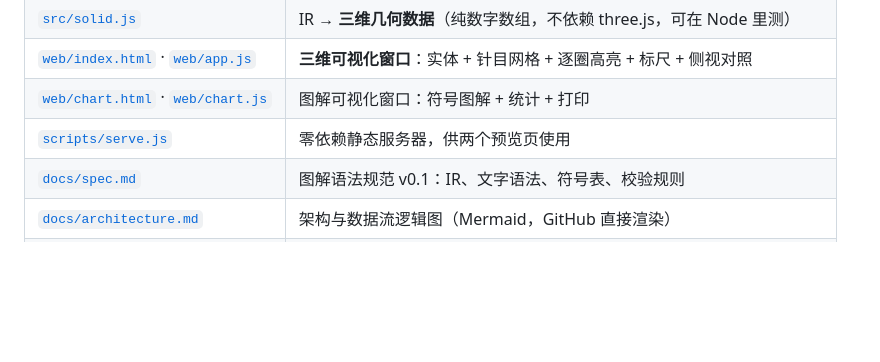
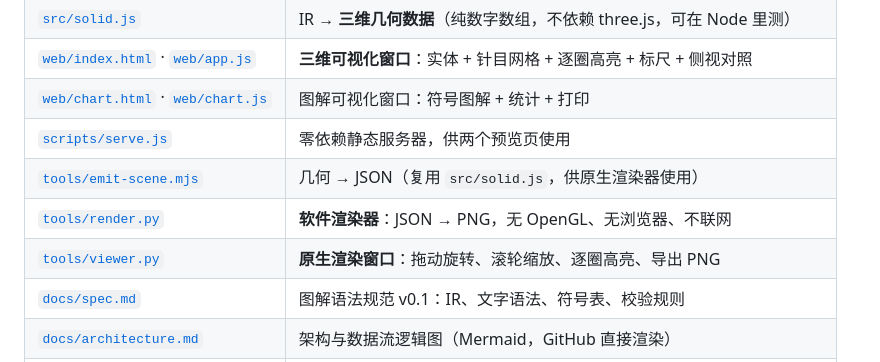
Before and after one commit to maidoufud-netizen/amigurumi-studio, a Markdown page: README.md, the part around one of its changes. GitHub-like rendering; blank space fills up the shorter version.

```diff
--- a/README.md
+++ b/README.md
@@ -53,6 +72,9 @@
 | [`web/index.html`](web/index.html) · [`web/app.js`](web/app.js) | **三维可视化窗口**：实体 + 针目网格 + 逐圈高亮 + 标尺 + 侧视对照 |
 | [`web/chart.html`](web/chart.html) · [`web/chart.js`](web/chart.js) | 图解可视化窗口：符号图解 + 统计 + 打印 |
 | [`scripts/serve.js`](scripts/serve.js) | 零依赖静态服务器，供两个预览页使用 |
+| [`tools/emit-scene.mjs`](tools/emit-scene.mjs) | 几何 → JSON（复用 `src/solid.js`，供原生渲染器使用） |
+| [`tools/render.py`](tools/render.py) | **软件渲染器**：JSON → PNG，无 OpenGL、无浏览器、不联网 |
+| [`tools/viewer.py`](tools/viewer.py) | **原生渲染窗口**：拖动旋转、滚轮缩放、逐圈高亮、导出 PNG |
 | [`docs/spec.md`](docs/spec.md) | 图解语法规范 v0.1：IR、文字语法、符号表、校验规则 |
 | [`docs/architecture.md`](docs/architecture.md) | 架构与数据流逻辑图（Mermaid，GitHub 直接渲染） |
 | [`test/run.js`](test/run.js) | 零依赖测试：62 项，含经典头部序列、图解布局与三维几何不变量 |
```
Also changed, not shown: other parts of README.md (+19 -0 lines), docs/assets/preview-highlight.png (added), docs/assets/preview-solid.png (added), 4 other files.
